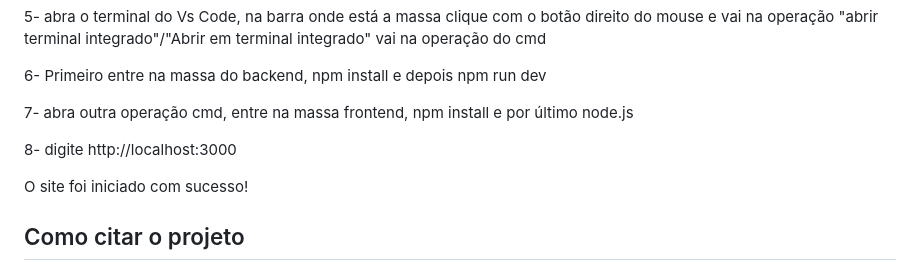
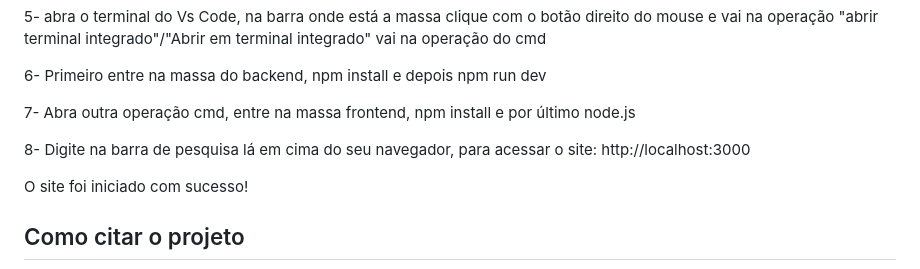
Before and after one commit to BeccaBor/TCC-ETECAMP-CONECTHAR, a Markdown page: README.md, the part around the change. Rendered like a GitHub page.

```diff
--- a/README.md
+++ b/README.md
@@ -58,9 +58,9 @@ Sistema resolver o problema da ineficiência, desorganização e alto risco de e
 
 6- Primeiro entre na massa do backend, npm install e depois npm run dev
 
-7- abra outra operação cmd, entre na massa frontend, npm install e por último node.js
+7- Abra outra operação cmd, entre na massa frontend, npm install e por último node.js
 
-8- digite http://localhost:3000
+8- Digite na barra de pesquisa lá em cima do seu navegador, para acessar o site: http://localhost:3000
 
 <forte>O site foi iniciado com sucesso!</forte>
 <hora>
```
